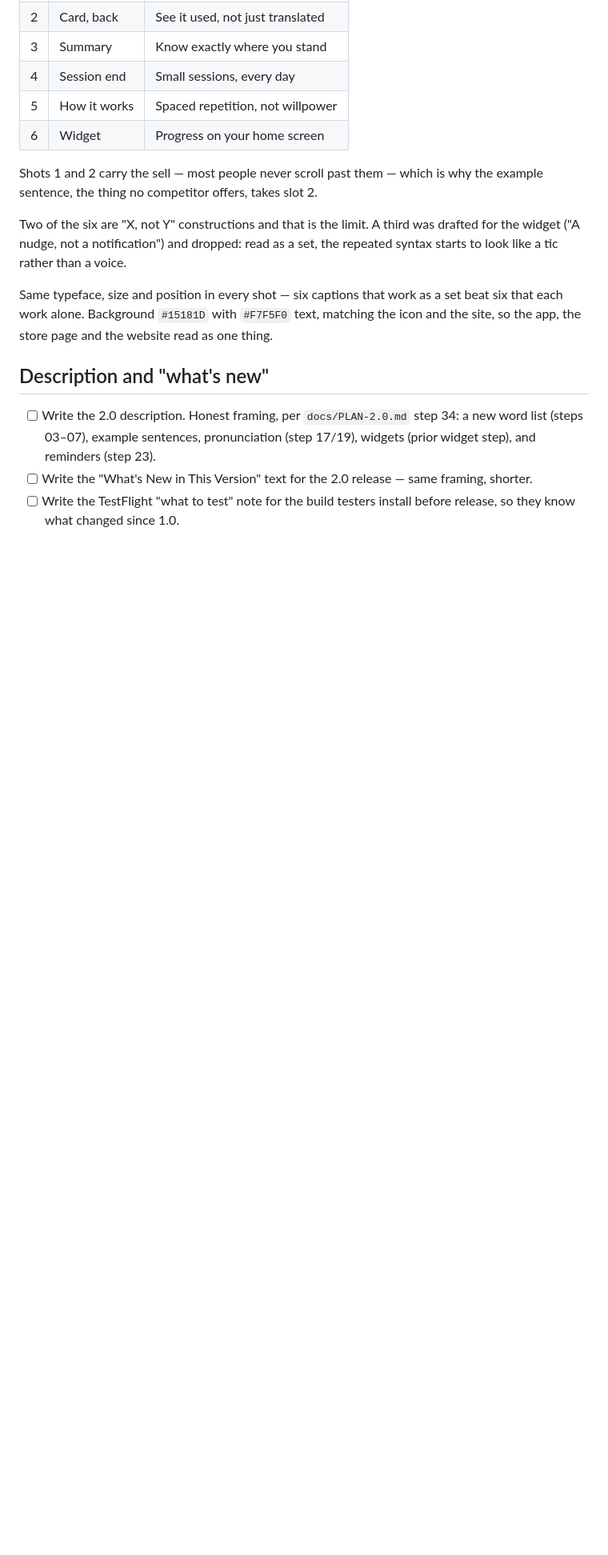
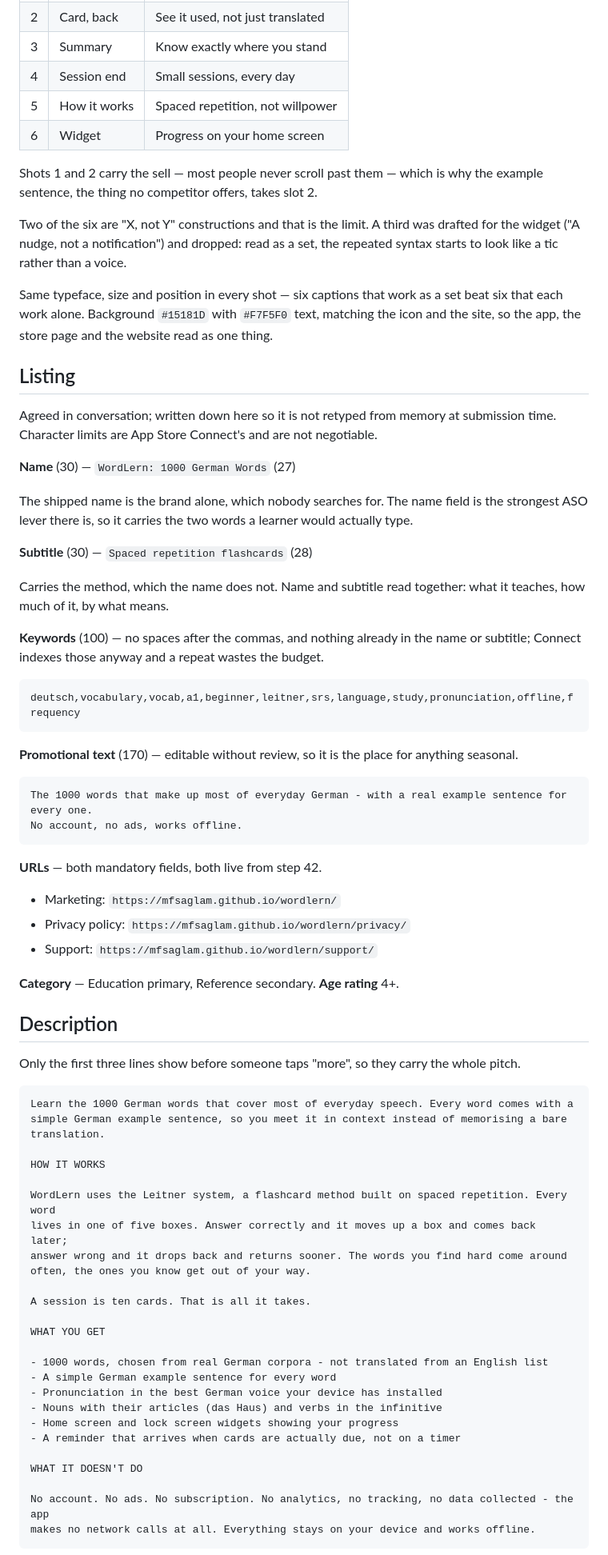
Before and after one commit to mfsaglam/wordlern, a Markdown page: docs/RELEASE.md, the part around one of its changes. Shown at 80% size. Rendered like a GitHub page; blank space fills up the shorter version.

````diff
--- a/docs/RELEASE.md
+++ b/docs/RELEASE.md
@@ -59,11 +59,73 @@ Same typeface, size and position in every shot — six captions that work as a s
 each work alone. Background `#15181D` with `#F7F5F0` text, matching the icon and the site, so the
 app, the store page and the website read as one thing.
 
-## Description and "what's new"
+## Listing
 
-- [ ] Write the 2.0 description. Honest framing, per `docs/PLAN-2.0.md` step 34: a new word list
-      (steps 03–07), example sentences, pronunciation (step 17/19), widgets (prior widget step),
-      and reminders (step 23).
-- [ ] Write the "What's New in This Version" text for the 2.0 release — same framing, shorter.
-- [ ] Write the TestFlight "what to test" note for the build testers install before release, so
-      they know what changed since 1.0.
+Agreed in conversation; written down here so it is not retyped from memory at submission time.
+Character limits are App Store Connect's and are not negotiable.
+
+**Name** (30) — `WordLern: 1000 German Words` (27)
+
+The shipped name is the brand alone, which nobody searches for. The name field is the strongest
+ASO lever there is, so it carries the two words a learner would actually type.
+
+**Subtitle** (30) — `Spaced repetition flashcards` (28)
+
+Carries the method, which the name does not. Name and subtitle read together: what it teaches, how
+much of it, by what means.
+
+**Keywords** (100) — no spaces after the commas, and nothing already in the name or subtitle;
+Connect indexes those anyway and a repeat wastes the budget.
+
+```
+deutsch,vocabulary,vocab,a1,beginner,leitner,srs,language,study,pronunciation,offline,frequency
+```
+
+**Promotional text** (170) — editable without review, so it is the place for anything seasonal.
+
+```
+The 1000 words that make up most of everyday German - with a real example sentence for every one.
+No account, no ads, works offline.
+```
+
+**URLs** — both mandatory fields, both live from step 42.
+
+- Marketing: `https://mfsaglam.github.io/wordlern/`
+- Privacy policy: `https://mfsaglam.github.io/wordlern/privacy/`
+- Support: `https://mfsaglam.github.io/wordlern/support/`
+
+**Category** — Education primary, Reference secondary. **Age rating** 4+.
+
+## Description
+
+Only the first three lines show before someone taps "more", so they carry the whole pitch.
+
+```
+Learn the 1000 German words that cover most of everyday speech. Every word comes with a
+simple German example sentence, so you meet it in context instead of memorising a bare
+translation.
+
+HOW IT WORKS
+
+WordLern uses the Leitner system, a flashcard method built on spaced repetition. Every word
+lives in one of five boxes. Answer correctly and it moves up a box and comes back later;
+answer wrong and it drops back and returns sooner. The words you find hard come around
+often, the ones you know get out of your way.
+
+A session is ten cards. That is all it takes.
+
+WHAT YOU GET
+
+- 1000 words, chosen from real German corpora - not translated from an English list
+- A simple German example sentence for every word
+- Pronunciation in the best German voice your device has installed
+- Nouns with their articles (das Haus) and verbs in the infinitive
+- Home screen and lock screen widgets showing your progress
+- A reminder that arrives when cards are actually due, not on a timer
+
+WHAT IT DOESN'T DO
+
+No account. No ads. No subscription. No analytics, no tracking, no data collected - the app
+makes no network calls at all. Everything stays on your device and works offline.
+```
+
````
Also changed, not shown: other parts of docs/RELEASE.md (+35 -0 lines), README.md (+5 -61 lines), docs/PLAN.md (+16 -1 lines).
